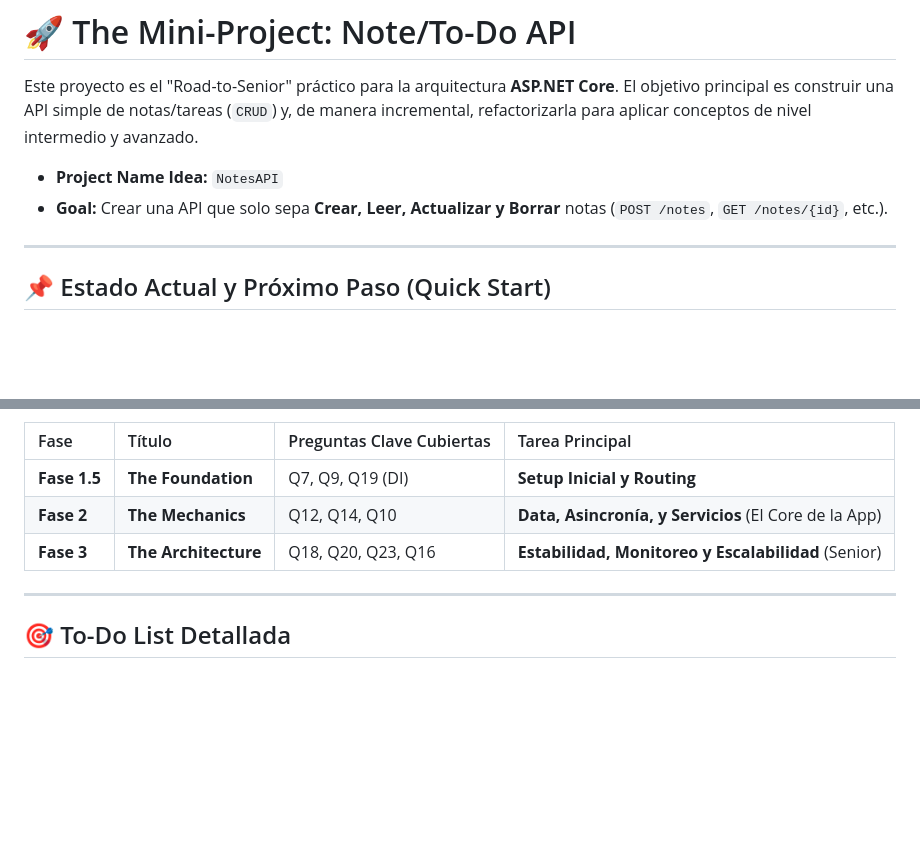
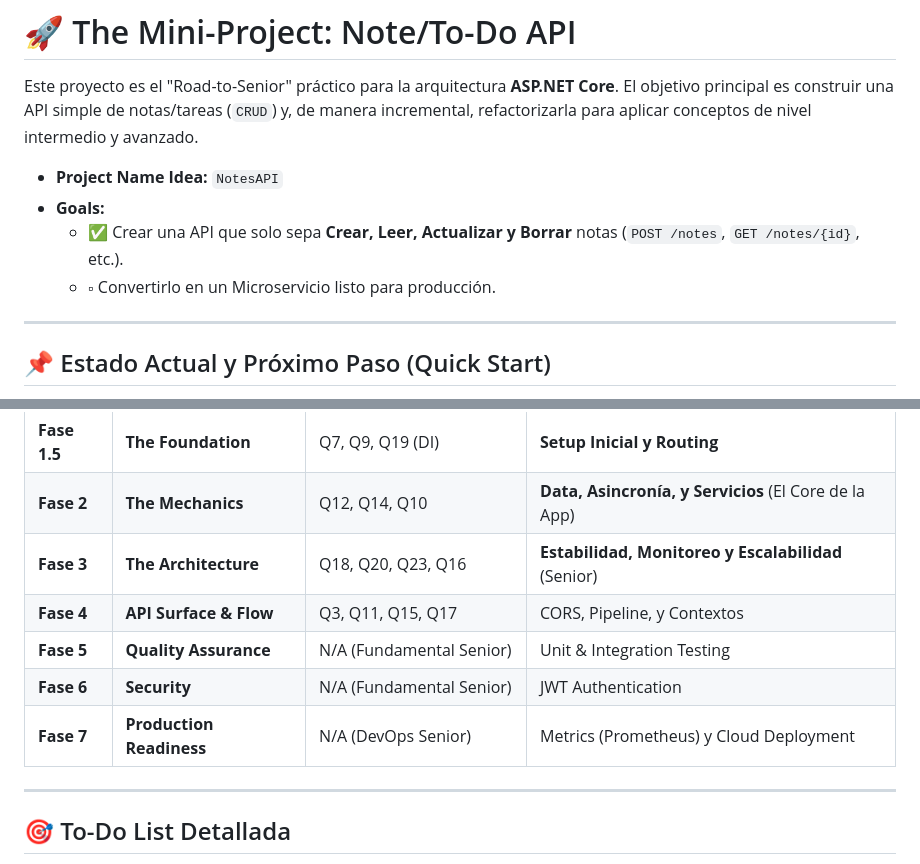
Before and after one commit to D-Madev/madev-road-to-senior, a Markdown page: Practice/NotesAPI/README.md, 2 parts joined by grey strips. Rendered like a GitHub page; blank space fills up the shorter version.

Commit message:
docs(readme): actualizamos road

```diff
--- a/Practice/NotesAPI/README.md
+++ b/Practice/NotesAPI/README.md
@@ -3,7 +3,9 @@
 Este proyecto es el "Road-to-Senior" práctico para la arquitectura **ASP.NET Core**. El objetivo principal es construir una API simple de notas/tareas (`CRUD`) y, de manera incremental, refactorizarla para aplicar conceptos de nivel intermedio y avanzado.
 
 * **Project Name Idea:** `NotesAPI`
-* **Goal:** Crear una API que solo sepa **Crear, Leer, Actualizar y Borrar** notas (`POST /notes`, `GET /notes/{id}`, etc.).
+* **Goals:**
+    - ✅ Crear una API que solo sepa **Crear, Leer, Actualizar y Borrar** notas (`POST /notes`, `GET /notes/{id}`, etc.).
+    - $\square$ Convertirlo en un Microservicio listo para producción.
 
 ---
 
@@ -37,7 +54,10 @@ El proyecto está dividido en tres fases que cubren los principales temas de las
 | **Fase 1.5** | **The Foundation** | Q7, Q9, Q19 (DI) | **Setup Inicial y Routing** |
 | **Fase 2** | **The Mechanics** | Q12, Q14, Q10 | **Data, Asincronía, y Servicios** (El Core de la App) |
 | **Fase 3** | **The Architecture** | Q18, Q20, Q23, Q16 | **Estabilidad, Monitoreo y Escalabilidad** (Senior) |
-
+| **Fase 4** | **API Surface & Flow** | Q3, Q11, Q15, Q17 | CORS, Pipeline, y Contextos |
+| **Fase 5** | **Quality Assurance** | N/A (Fundamental Senior) | Unit & Integration Testing |
+| **Fase 6** | **Security** | N/A (Fundamental Senior) | JWT Authentication |
+| **Fase 7** | **Production Readiness** | N/A (DevOps Senior) | Metrics (Prometheus) y Cloud Deployment |
 ---
 
 ## 🎯 To-Do List Detallada
```
Also changed, not shown: other parts of Practice/NotesAPI/README.md (+30 -15 lines).
